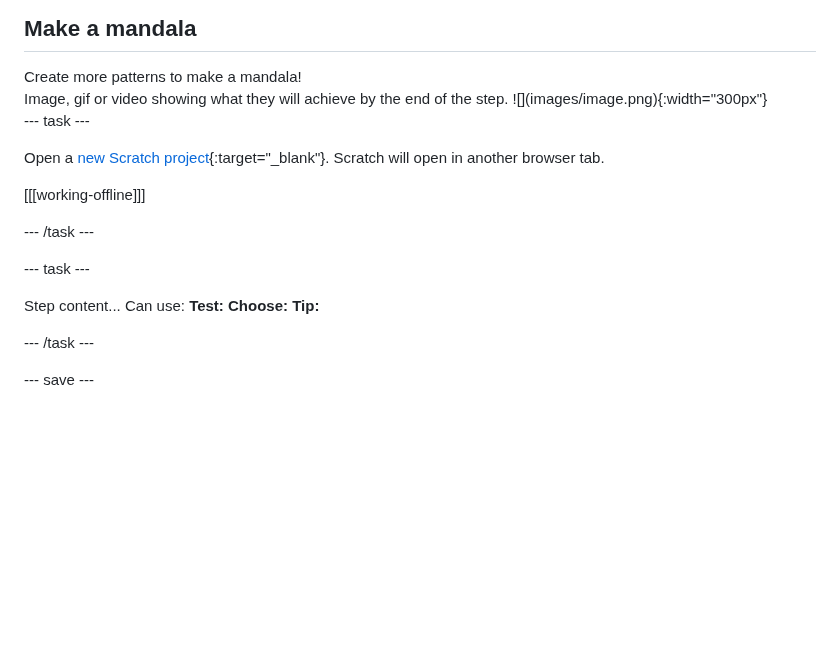
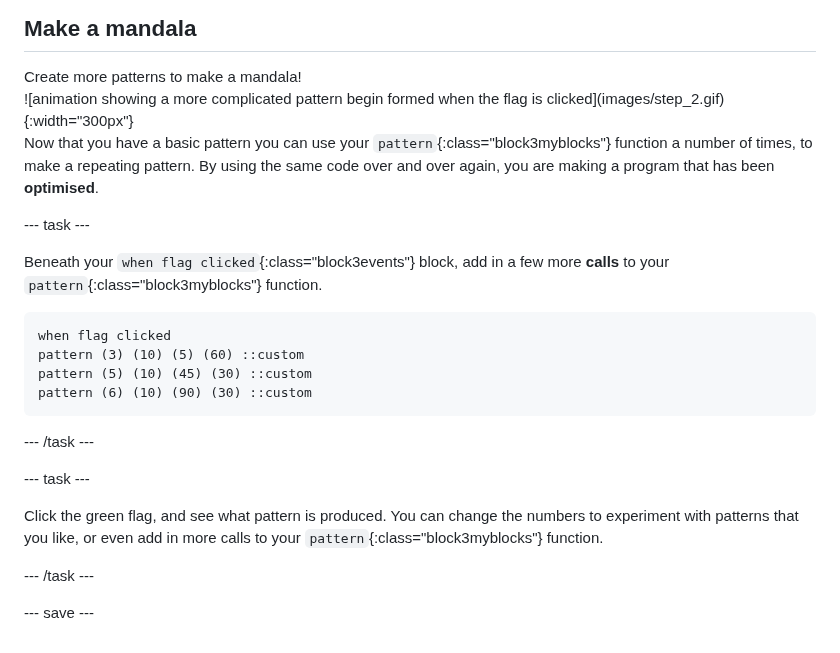
Before and after one commit to raspberrypilearning/mandala, a Markdown page: en/step_3.md, the part around the change. GitHub-like rendering; blank space fills up the shorter version.

````diff
--- a/en/step_3.md
+++ b/en/step_3.md
@@ -5,25 +5,28 @@
 Create more patterns to make a mandala!
 </div>
 <div>
-Image, gif or video showing what they will achieve by the end of the step. ![](images/image.png){:width="300px"}
+![animation showing a more complicated pattern begin formed when the flag is clicked](images/step_2.gif){:width="300px"}
 </div>
 </div>
 
+Now that you have a basic pattern you can use your `pattern`{:class="block3myblocks"} function a number of times, to make a repeating pattern. By using the same code over and over again, you are making a program that has been **optimised**.
+
 --- task ---
 
-Open a [new Scratch project](http://rpf.io/scratch-new){:target="_blank"}. Scratch will open in another browser tab.
+Beneath your `when flag clicked`{:class="block3events"} block, add in a few more **calls** to your `pattern`{:class="block3myblocks"} function.
 
-[[[working-offline]]]
+```blocks3
+when flag clicked
+pattern (3) (10) (5) (60) ::custom
+pattern (5) (10) (45) (30) ::custom
+pattern (6) (10) (90) (30) ::custom
+```
 
 --- /task ---
 
 --- task ---
 
-Step content...
-Can use:
-**Test:**
-**Choose:**
-**Tip:**
+Click the green flag, and see what pattern is produced. You can change the numbers to experiment with patterns that you like, or even add in more calls to your `pattern`{:class="block3myblocks"} function.
 
 --- /task ---
 
````
Also changed, not shown: en/step_2.md (+2 -2 lines), en/images/step_1.gif (added), en/images/step_2.gif (added).
